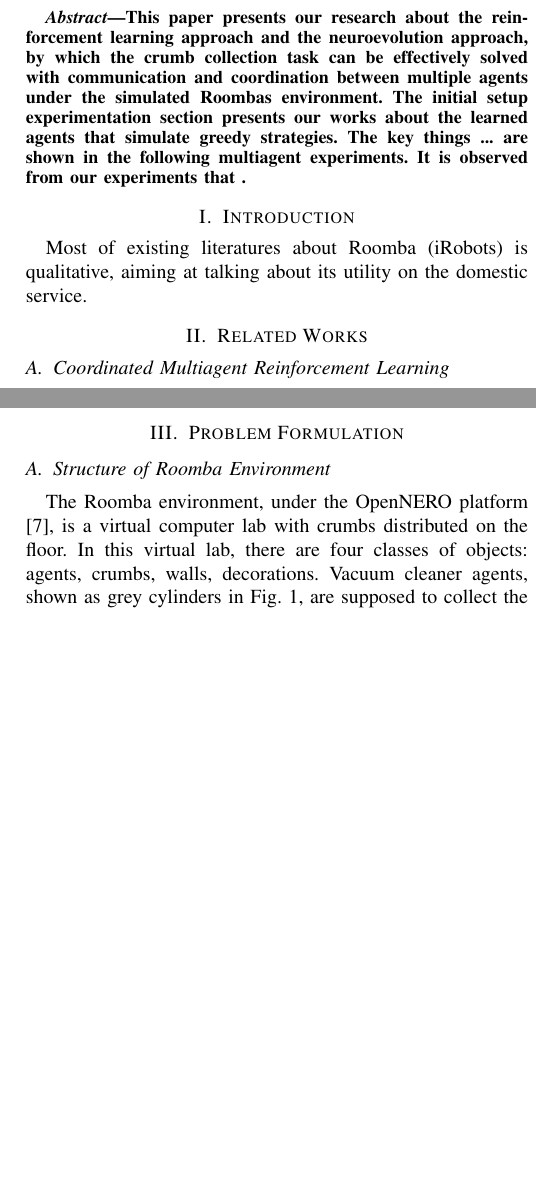
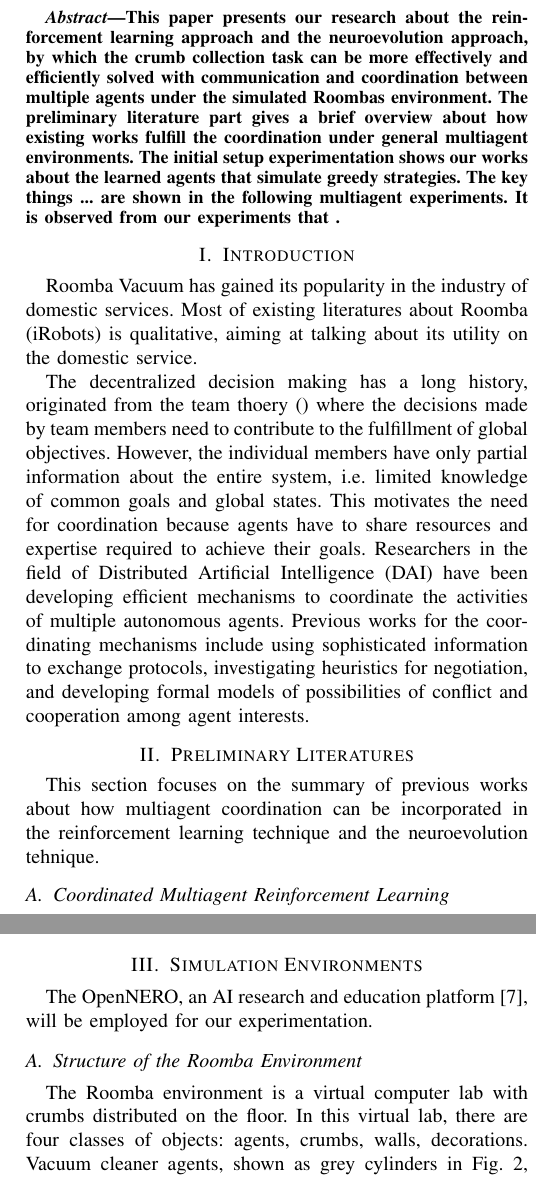
Before and after one commit to JimmyLin192/MultiagentSystem, a LaTeX paper (report/report.tex): two parts of the columns of pages 1 and 2 of 3, joined at a grey line, cut so that both start at the same text, the shorter picture padded with empty space. The pictures show the PDF file report/report.pdf that the author committed with the source.

Commit message:
report more

```diff
--- a/report/report.tex
+++ b/report/report.tex
@@ -31,10 +31,14 @@
     % aim of this paper
     This paper presents our research about the reinforcement learning approach
     and the neuroevolution approach, by which the crumb collection task can be
-    effectively solved with communication and coordination between multiple
-    agents under the simulated Roombas environment.
+    more effectively and efficiently solved with communication and
+    coordination between multiple agents under the simulated Roombas
+    environment.
+    % literature
+    The preliminary literature part gives a brief overview about how existing
+    works fulfill the coordination under general multiagent environments.
     % results
-    The initial setup experimentation section presents our works about the
+    The initial setup experimentation shows our works about the
     learned agents that simulate greedy strategies.
     The key things ... are shown in the following multiagent experiments.
     % important conclusion
@@ -47,9 +51,26 @@
 
 \section{Introduction}
 % utility of roomba and some literatures about its usage in real world
+Roomba Vacuum has gained its popularity in the industry of domestic services.
     Most of existing literatures about Roomba (iRobots) is qualitative, aiming
     at talking about its utility on the domestic service.
 
-%
+% Decentralized system
+The decentralized decision making has a long history, originated from the team
+thoery () where the decisions made by team members need to contribute to the
+fulfillment of global objectives. However, the individual members have only
+partial information about the entire system, i.e. limited knowledge of
+common goals and global states. This motivates the need for coordination
+because agents have to share resources and expertise required to achieve their
+goals.
+Researchers in the field of Distributed Artificial Intelligence (DAI) have
+been developing efficient mechanisms to coordinate the activities of multiple
+autonomous agents.
+Previous works for the coordinating mechanisms include using sophisticated
+information to exchange protocols, investigating heuristics for negotiation,
+and developing formal models of possibilities of conflict and cooperation
+among agent interests.
 
-\section{Related Works}
+\begin{figure}[!t]
+\centering
+\includegraphics[width=2.1in,height=2.1in]{./figures/irobot_roomba.jpg}
@@ -56,3 +84,7 @@
+\section{Preliminary Literatures}
+This section focuses on the summary of previous works about how multiagent
+coordination can be incorporated in the reinforcement learning technique and the
+neuroevolution tehnique.
 \subsection{Coordinated Multiagent Reinforcement Learning}
 \cite{nguyen2014decentralized} Existing work typically assumes that the prob- lem in each time step is decoupled from the problems in other time steps, which might not hold in some applications. Therefore, in this paper, we make the following contributions: (i) We introduce a new model, called Markovian Dynamic DCOPs (MD-DCOPs), where the DCOP in the next time step is a function of the value assignments in the current time step; (ii) We introduce two distributed reinforcement learning algo- rithms, the Distributed RVI Q-learning algorithm and the Dis- tributed R-learning algorithm, that balance exploration and exploitation to solve MD-DCOPs in an online manner; and (iii) We empirically evaluate them against an existing multi- arm bandit DCOP algorithm on dynamic DCOPs.
 
@@ -128,12 +160,14 @@ Add literatures of Neuroevolution here...
 ATA: barbarian
 
 
-\section{Problem Formulation}
+\section{Simulation Environments}
+The OpenNERO, an AI research and education platform
+\cite{karpov2008opennero}, will be employed for our experimentation.
 
-\subsection{Structure of Roomba Environment}
+\subsection{Structure of the Roomba Environment}
 % intro to roomba
-The Roomba environment, under the OpenNERO platform \cite{karpov2008opennero},
-is a virtual computer lab with crumbs distributed on the floor.
+The Roomba environment is a virtual computer lab with crumbs distributed on
+the floor.
 In this virtual lab, there are four classes of objects: agents, crumbs, walls,
 decorations.
 Vacuum cleaner agents, shown as grey cylinders in Fig. \ref{roomba:world}, are
@@ -181,11 +215,16 @@ In this paper, the specifications for the placement of crumbs are generated
 from the starting CLUSTER-mode experiment and remained invariant by
 employing MANUAL mode in all experiments afterwards.
 
+\begin{figure}[!t]
+\centering
+\includegraphics[width=3.2in,height=2.1in]{./figures/roombas/roomba2.png}
+\caption{Overall Picture of the Roomba Environment}
+\label{roomba:world}
+\end{figure}
+
 % sensors (default setting for greedy agents)
 Agents are able to  perceive limitless information from the computer lab.
 The implementation of Roomba environment allows each agent to sense all crumbs on
 the floor about their positions, existence status, and even rewards. In
 addition, the spatial information of other vacuum cleaner robots is available
 for each individual agent, as well as the user-defined working status of these
-collaborated robots. Although the Roomba environment provides a large design
-space for sensors, it is a practical treatment to start from a small number of
@@ -204,4 +248,3 @@ they move. Similarly, penalties can also be granted to the collisions between
 roombas, bumping of agents towards the world boundaries, and repetitive
 movements around an area.
 
-\begin{figure}[!t]
@@ -229,3 +264,4 @@ reinforcement learning and neuroevolution.
+of the reinforcement learning technique and the neuroevolution technique.
 (ii) illustrate intuitively the benchmark intelligence for the crumb
 collection.
 
```
Also changed, not shown: report/report.pdf, report/report.tex (26 more changed lines).
